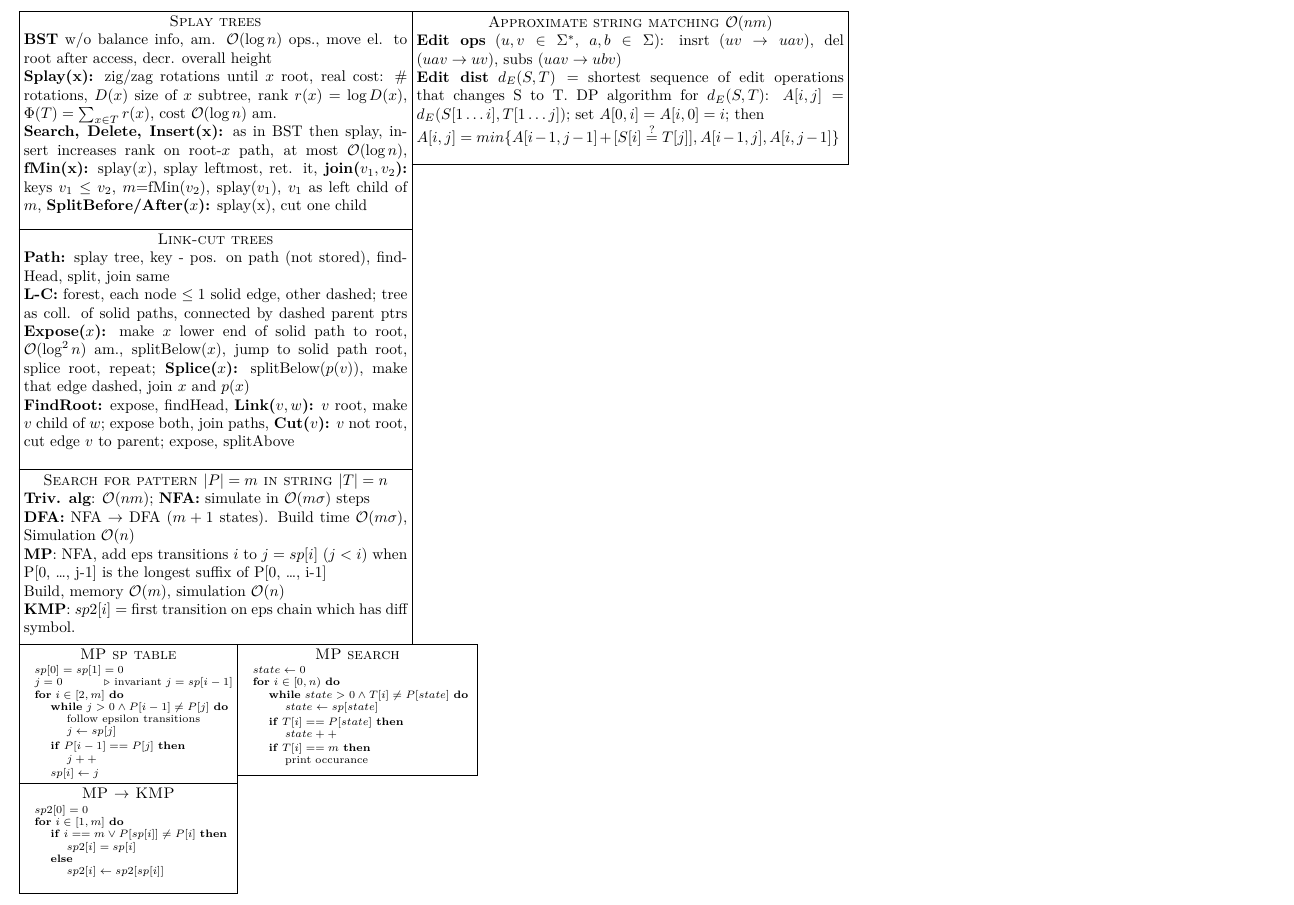
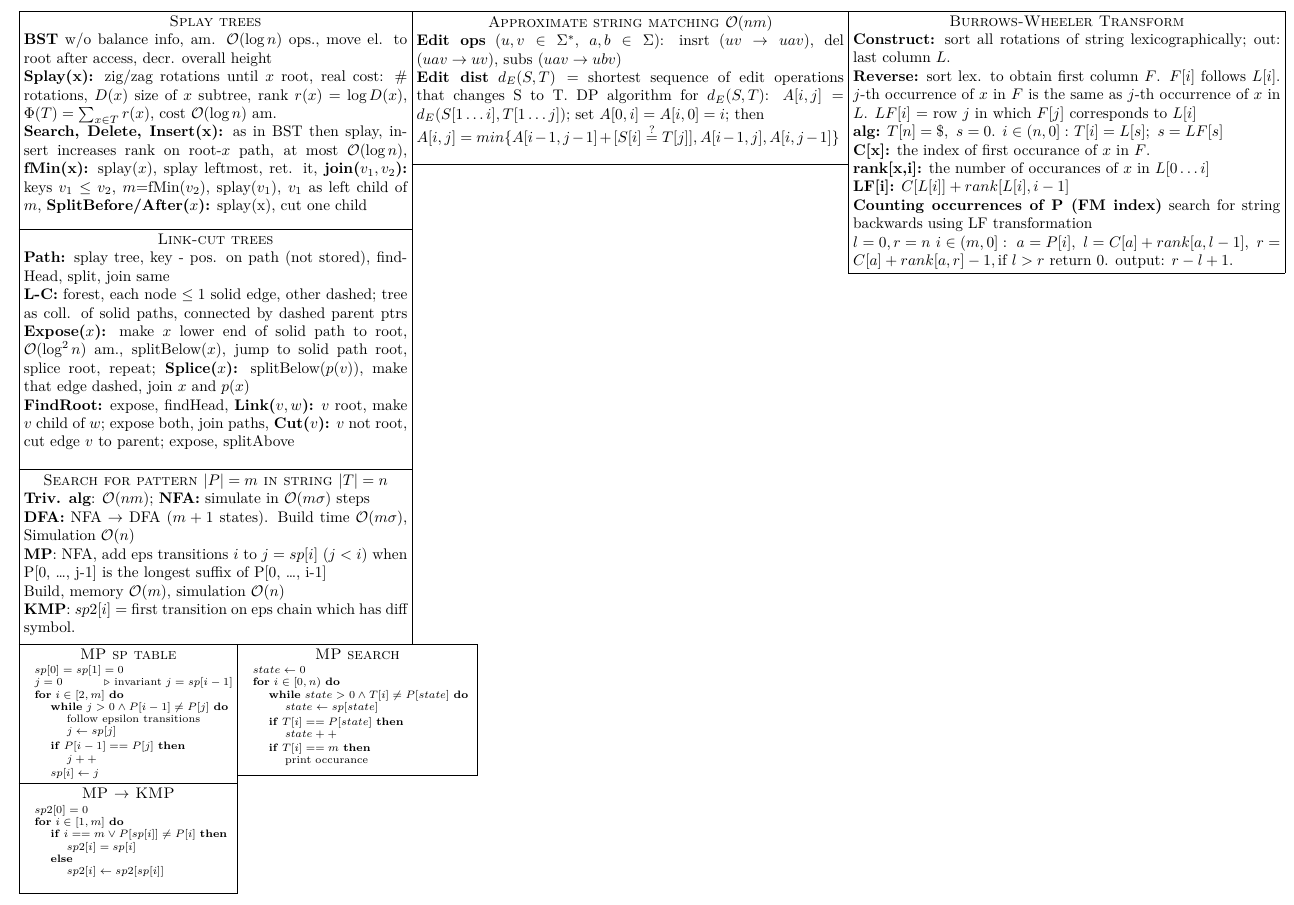
Before and after one commit to lacop/vpds-cheatsheet, a LaTeX document (cheatsheet.tex, which reads boxes.tex): part of page 2 of 2, cut so that both start at the same text. Compiled offline with XeLaTeX.

Commit message:
BW (janci)

```diff
--- a/boxes.tex
+++ b/boxes.tex
@@ -206 +204,7 @@ $A[i,j] = min\{A[i-1,j-1] + [S[i] \overset{?}{=} T[j]], A[i-1,j], A[i,j-1]\}$
+\textbf{Construct:} sort all rotations of string lexicographically; out: last column $L$. \\
+\textbf{Reverse:} sort lex. to obtain first column $F$. $F[i]$ follows $L[i]$. $j$-th occurrence of $x$ in $F$ is the same as $j$-th occurrence of $x$ in $L$. $LF[i]$ = row $j$ in which $F[j]$ corresponds to $L[i]$ \\
 \textbf{alg:} $T[n]=\$,~s=0$. $i \in (n,0]:$ $T[i]=L[s];~s=LF[s]$ \\
+\textbf{C[x]:} the index of first occurance of $x$ in $F$. \\
+\textbf{rank[x,i]:} the number of occurances of $x$ in $L[0 \dots i]$ \\
+\textbf{LF[i]:} $C[L[i]] + rank[L[i],i-1]$ \\
+\textbf{Counting occurrences of P (FM index)} search for string backwards using LF transformation \\
--- a/cheatsheet.tex
+++ b/cheatsheet.tex
@@ -99,6 +99,7 @@
 \put(50,-175){\boxTEXTmp}%
 \put(0,-202){\boxTEXTkmp}%
 \put(90,-35){\boxTEXTapx}%
+\put(190,-60){\boxBW}%
 %%%%%%%%%%%%%%%%%%%%%%%%%%%%%%%%%%%%%%%
 \end{picture}%\newpage%
 %\noindent%
```
Also changed, not shown: boxes.tex (8 more changed lines).
